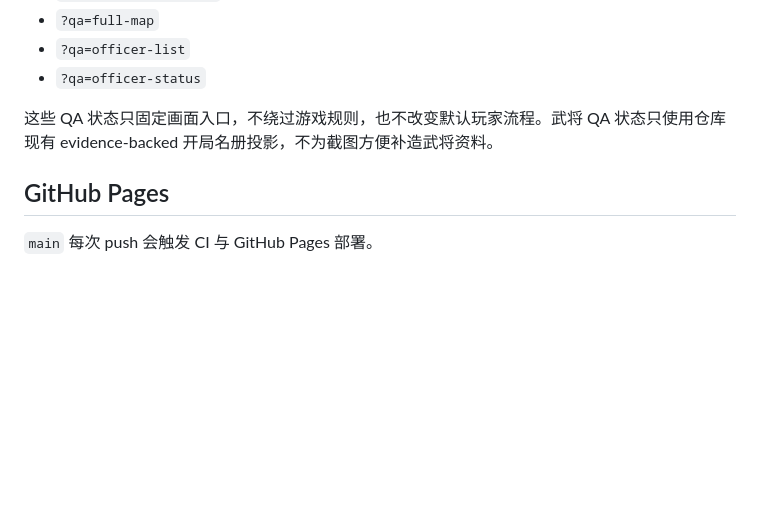
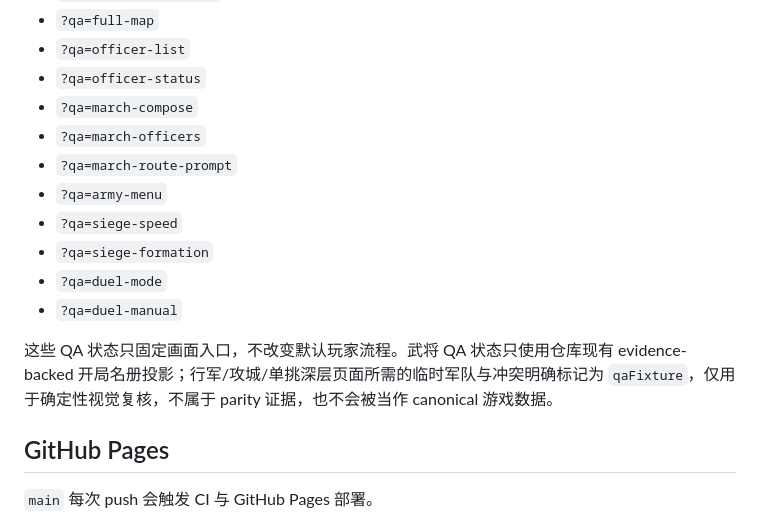
Before and after one commit to rushairer/fenghuo-heroes, a Markdown page: README.md, the part around the change. Rendered like a GitHub page; blank space fills up the shorter version.

Commit message:
docs: publish deep march and battle QA routes

```diff
--- a/README.md
+++ b/README.md
@@ -65,8 +65,16 @@ npm run check
 - `?qa=full-map`
 - `?qa=officer-list`
 - `?qa=officer-status`
+- `?qa=march-compose`
+- `?qa=march-officers`
+- `?qa=march-route-prompt`
+- `?qa=army-menu`
+- `?qa=siege-speed`
+- `?qa=siege-formation`
+- `?qa=duel-mode`
+- `?qa=duel-manual`
 
-这些 QA 状态只固定画面入口，不绕过游戏规则，也不改变默认玩家流程。武将 QA 状态只使用仓库现有 evidence-backed 开局名册投影，不为截图方便补造武将资料。
+这些 QA 状态只固定画面入口，不改变默认玩家流程。武将 QA 状态只使用仓库现有 evidence-backed 开局名册投影；行军/攻城/单挑深层页面所需的临时军队与冲突明确标记为 `qaFixture`，仅用于确定性视觉复核，不属于 parity 证据，也不会被当作 canonical 游戏数据。
 
 ## GitHub Pages
 
```
